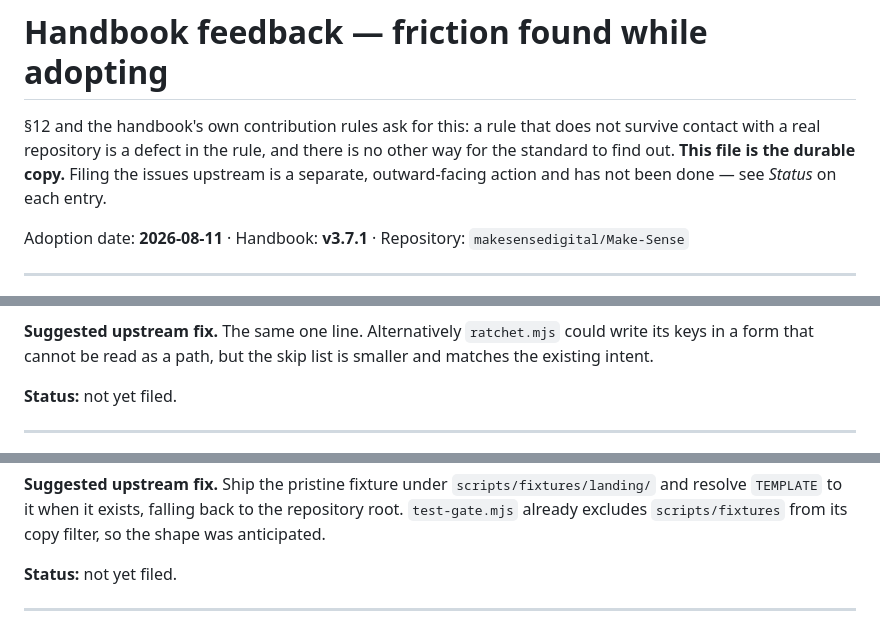
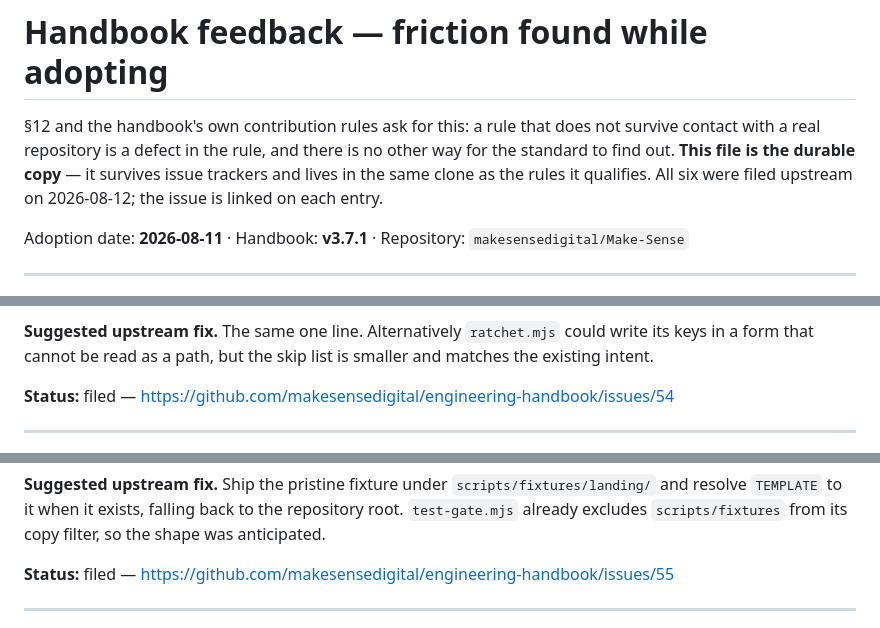
Before and after one commit to makesensedigital/Make-Sense, a Markdown page: docs/handbook-feedback.md, 3 parts joined by grey strips. GitHub-like rendering.

```diff
--- a/docs/handbook-feedback.md
+++ b/docs/handbook-feedback.md
@@ -2,8 +2,8 @@
 
 §12 and the handbook's own contribution rules ask for this: a rule that does not survive contact
 with a real repository is a defect in the rule, and there is no other way for the standard to find
-out. **This file is the durable copy.** Filing the issues upstream is a separate, outward-facing
-action and has not been done — see *Status* on each entry.
+out. **This file is the durable copy** — it survives issue trackers and lives in the same clone as the
+rules it qualifies. All six were filed upstream on 2026-08-12; the issue is linked on each entry.
 
 Adoption date: **2026-08-11** · Handbook: **v3.7.1** · Repository: `makesensedigital/Make-Sense`
 
@@ -46,7 +46,7 @@ would fire on any baseline key containing a sentinel string.
 **Suggested upstream fix.** The same one line. Alternatively `ratchet.mjs` could write its keys in a
 form that cannot be read as a path, but the skip list is smaller and matches the existing intent.
 
-**Status:** not yet filed.
+**Status:** filed — https://github.com/makesensedigital/engineering-handbook/issues/54
 
 ---
 
@@ -79,7 +79,7 @@ check fails the gate immediately. Carried as debt #5 with that as the trigger.
 `TEMPLATE` to it when it exists, falling back to the repository root. `test-gate.mjs` already
 excludes `scripts/fixtures` from its copy filter, so the shape was anticipated.
 
-**Status:** not yet filed.
+**Status:** filed — https://github.com/makesensedigital/engineering-handbook/issues/55
 
 ---
 
```
Also changed, not shown: other parts of docs/handbook-feedback.md (+4 -4 lines).
